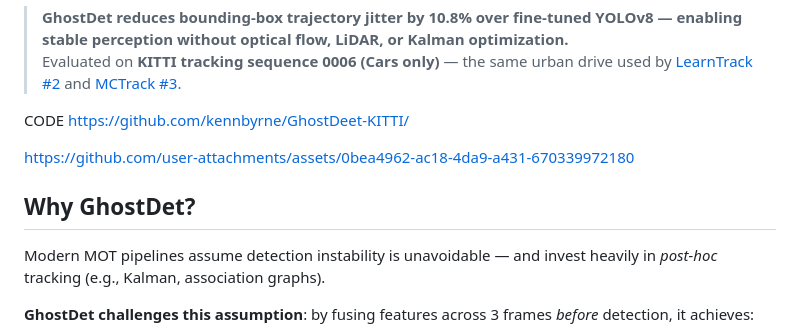
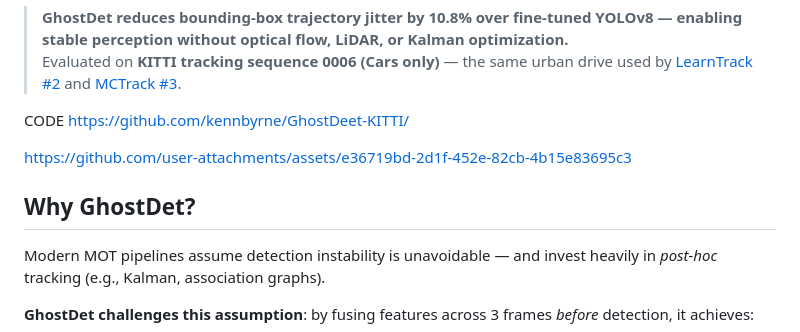
Before and after one commit to kennbyrne/GhostDet-KITTI, a Markdown page: README.md, the part around the change. Drawn GitHub-style.

```diff
--- a/README.md
+++ b/README.md
@@ -16,13 +16,17 @@ GhostDet here does not refer to GhostNet or model compression. The name reflects
 CODE
 https://github.com/kennbyrne/GhostDeet-KITTI/
 
-https://github.com/user-attachments/assets/0bea4962-ac18-4da9-a431-670339972180
-
-## Why GhostDet?
 
 
 
 
+https://github.com/user-attachments/assets/e36719bd-2d1f-452e-82cb-4b15e83695c3
+
+
+
+
+
+## Why GhostDet?
 
 Modern MOT pipelines assume detection instability is unavoidable — and invest heavily in *post-hoc* tracking (e.g., Kalman, association graphs).
 
```
